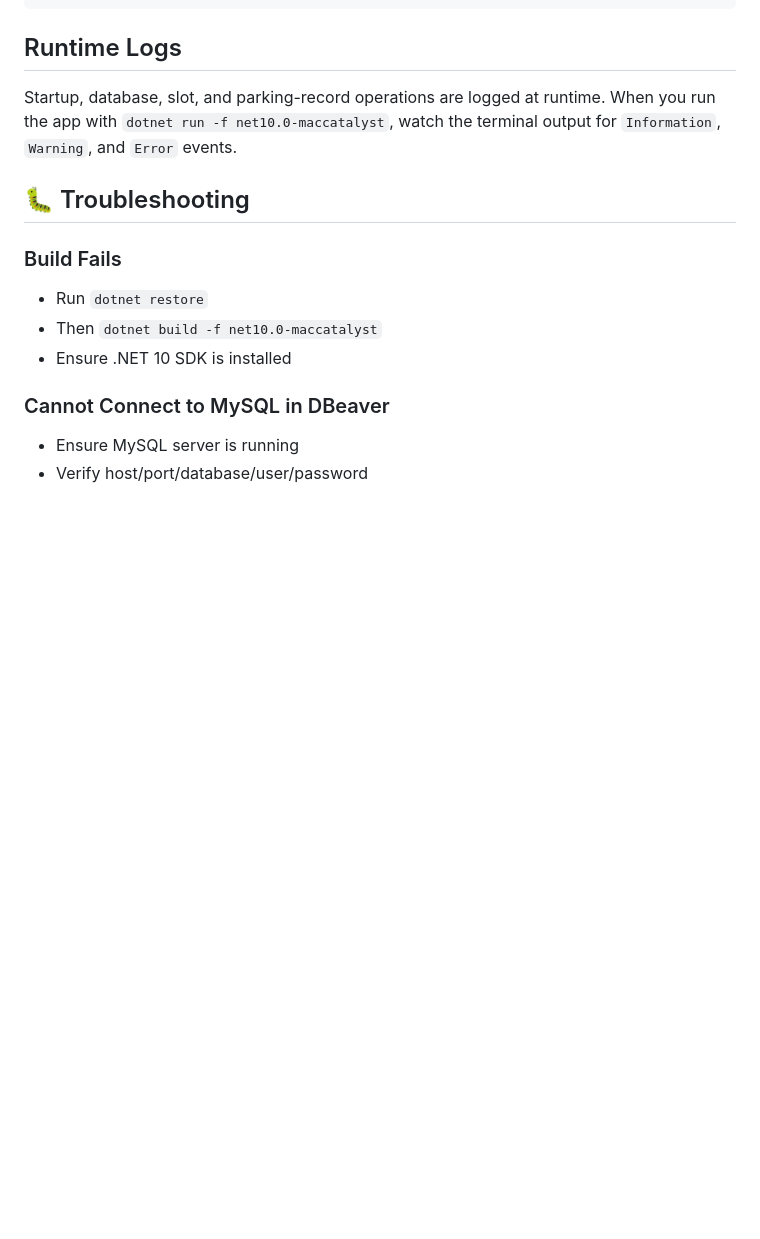
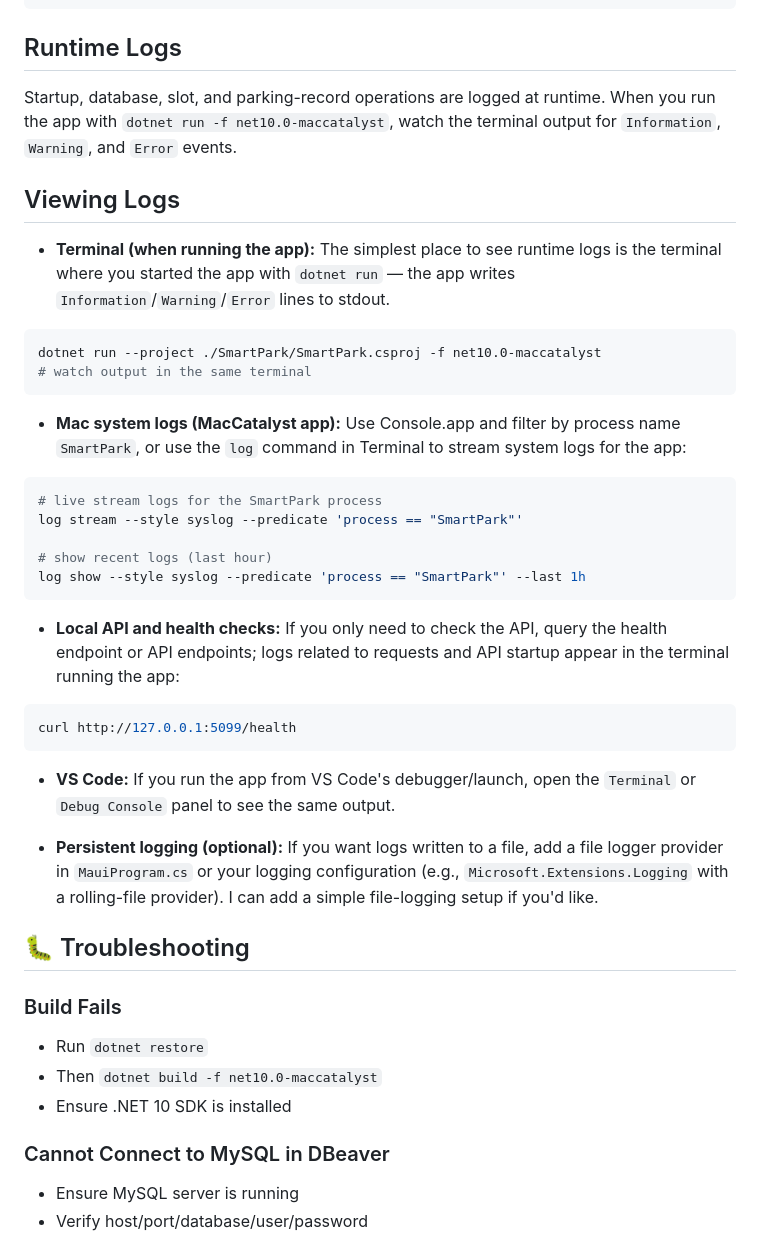
Before and after one commit to THeekshanaRamanayaka/SMART-PARK, a Markdown page: README.md, the part around the change. Rendered like a GitHub page; blank space fills up the shorter version.

Commit message:
Docs: add Viewing Logs section to README

````diff
--- a/README.md
+++ b/README.md
@@ -367,6 +367,35 @@ curl http://127.0.0.1:5099/api/slots/occupied-count
 
 Startup, database, slot, and parking-record operations are logged at runtime. When you run the app with `dotnet run -f net10.0-maccatalyst`, watch the terminal output for `Information`, `Warning`, and `Error` events.
 
+## Viewing Logs
+
+- **Terminal (when running the app):** The simplest place to see runtime logs is the terminal where you started the app with `dotnet run` — the app writes `Information`/`Warning`/`Error` lines to stdout.
+
+```bash
+dotnet run --project ./SmartPark/SmartPark.csproj -f net10.0-maccatalyst
+# watch output in the same terminal
+```
+
+- **Mac system logs (MacCatalyst app):** Use Console.app and filter by process name `SmartPark`, or use the `log` command in Terminal to stream system logs for the app:
+
+```bash
+# live stream logs for the SmartPark process
+log stream --style syslog --predicate 'process == "SmartPark"'
+
+# show recent logs (last hour)
+log show --style syslog --predicate 'process == "SmartPark"' --last 1h
+```
+
+- **Local API and health checks:** If you only need to check the API, query the health endpoint or API endpoints; logs related to requests and API startup appear in the terminal running the app:
+
+```bash
+curl http://127.0.0.1:5099/health
+```
+
+- **VS Code:** If you run the app from VS Code's debugger/launch, open the `Terminal` or `Debug Console` panel to see the same output.
+
+- **Persistent logging (optional):** If you want logs written to a file, add a file logger provider in `MauiProgram.cs` or your logging configuration (e.g., `Microsoft.Extensions.Logging` with a rolling-file provider). I can add a simple file-logging setup if you'd like.
+
 ## 🐛 Troubleshooting
 
 ### Build Fails
````
